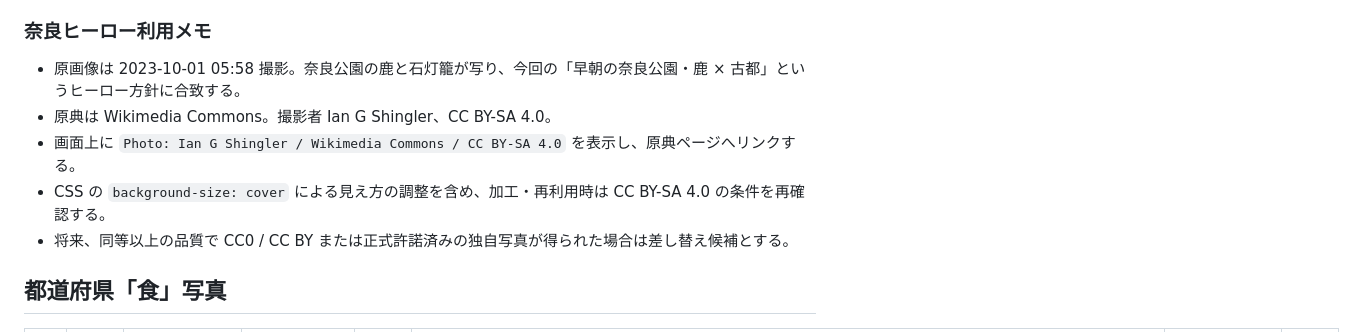
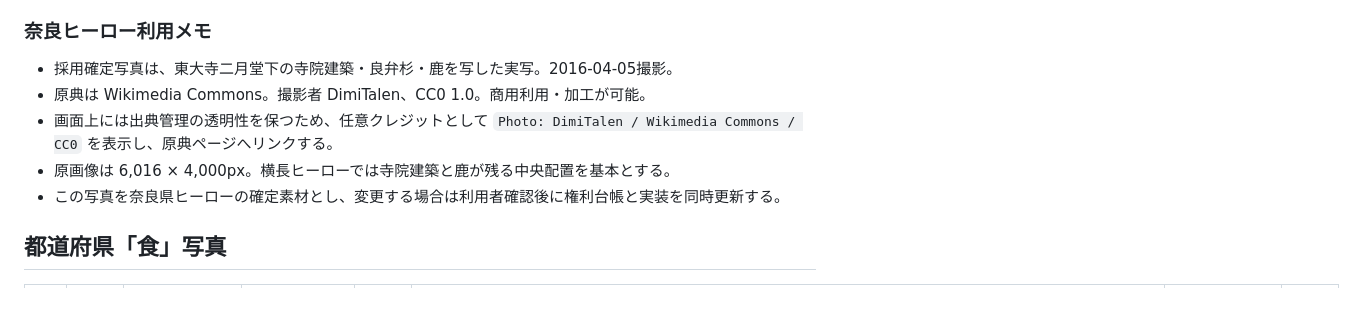
Before and after one commit to chocochann221-netizen/sake-log, a Markdown page: docs/photo-rights-ledger.md, the part around one of its changes. Rendered like a GitHub page; blank space fills up the shorter version.

Commit message:
奈良ヒーロー写真の確定内容を権利台帳へ記録

```diff
--- a/docs/photo-rights-ledger.md
+++ b/docs/photo-rights-ledger.md
@@ -64,11 +64,11 @@
 
 ### 奈良ヒーロー利用メモ
 
-- 原画像は 2023-10-01 05:58 撮影。奈良公園の鹿と石灯籠が写り、今回の「早朝の奈良公園・鹿 × 古都」というヒーロー方針に合致する。
-- 原典は Wikimedia Commons。撮影者 Ian G Shingler、CC BY-SA 4.0。
-- 画面上に `Photo: Ian G Shingler / Wikimedia Commons / CC BY-SA 4.0` を表示し、原典ページへリンクする。
-- CSS の `background-size: cover` による見え方の調整を含め、加工・再利用時は CC BY-SA 4.0 の条件を再確認する。
-- 将来、同等以上の品質で CC0 / CC BY または正式許諾済みの独自写真が得られた場合は差し替え候補とする。
+- 採用確定写真は、東大寺二月堂下の寺院建築・良弁杉・鹿を写した実写。2016-04-05撮影。
+- 原典は Wikimedia Commons。撮影者 DimiTalen、CC0 1.0。商用利用・加工が可能。
+- 画面上には出典管理の透明性を保つため、任意クレジットとして `Photo: DimiTalen / Wikimedia Commons / CC0` を表示し、原典ページへリンクする。
+- 原画像は 6,016 × 4,000px。横長ヒーローでは寺院建築と鹿が残る中央配置を基本とする。
+- この写真を奈良県ヒーローの確定素材とし、変更する場合は利用者確認後に権利台帳と実装を同時更新する。
 
 ## 都道府県「食」写真
 
```
Also changed, not shown: other parts of docs/photo-rights-ledger.md (+1 -1 lines).
